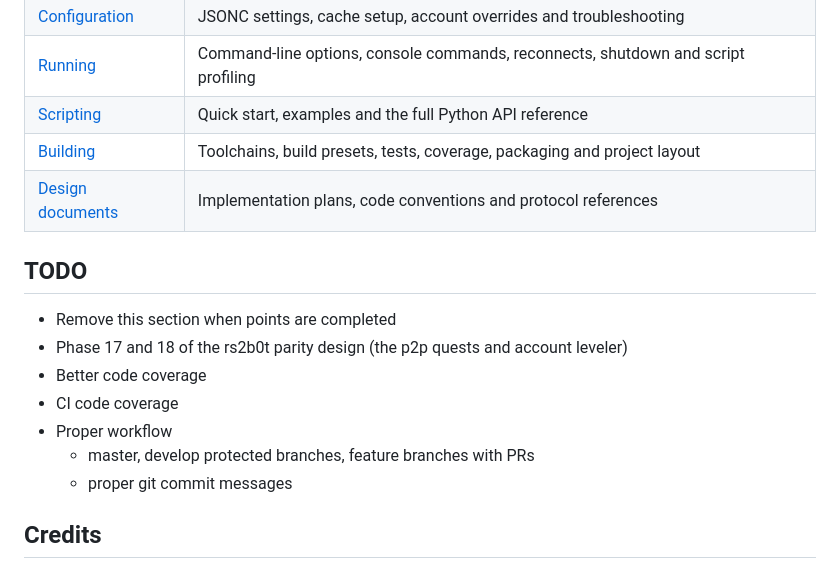
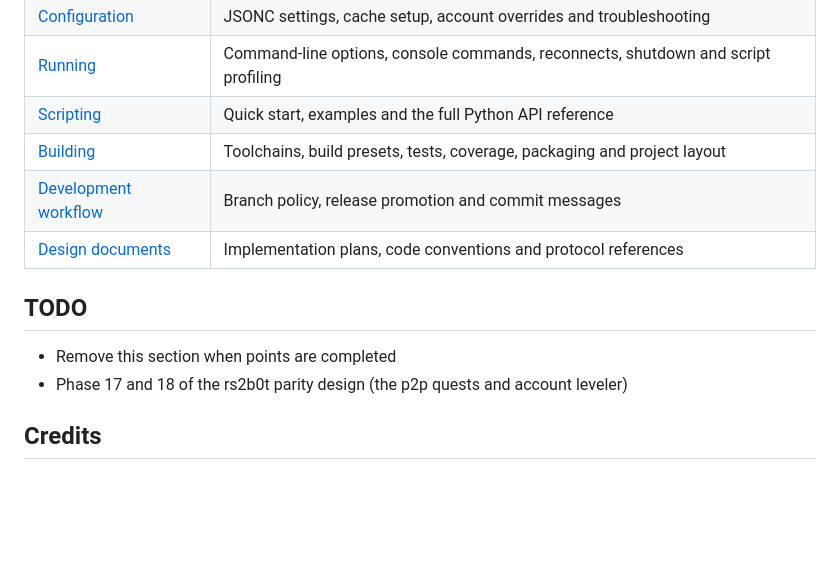
Before and after one commit to ineedbots/lc-headless, a Markdown page: README.md, the part around the change. GitHub-like rendering; blank space fills up the shorter version.

Commit message:
docs(workflow): document release flow and commit conventions

```diff
--- a/README.md
+++ b/README.md
@@ -45,17 +45,13 @@ See the [feature guide](docs/Features.md) for capabilities, revision differences
 | [Running](docs/Running.md) | Command-line options, console commands, reconnects, shutdown and script profiling |
 | [Scripting](docs/scripting/README.md) | Quick start, examples and the full Python API reference |
 | [Building](docs/Building.md) | Toolchains, build presets, tests, coverage, packaging and project layout |
+| [Development workflow](docs/design/DevelopmentWorkflow.md) | Branch policy, release promotion and commit messages |
 | [Design documents](docs/design/) | Implementation plans, code conventions and protocol references |
 
 ## TODO
 
 - Remove this section when points are completed
 - Phase 17 and 18 of the rs2b0t parity design (the p2p quests and account leveler)
-- Better code coverage
-- CI code coverage
-- Proper workflow
-  - master, develop protected branches, feature branches with PRs
-  - proper git commit messages
 
 ## Credits
 
```
Also changed, not shown: docs/design/DevelopmentWorkflow.md (added, +169 -0 lines).
